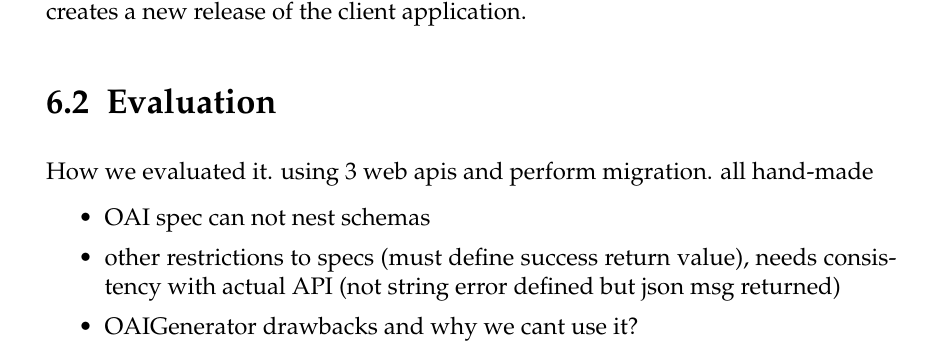
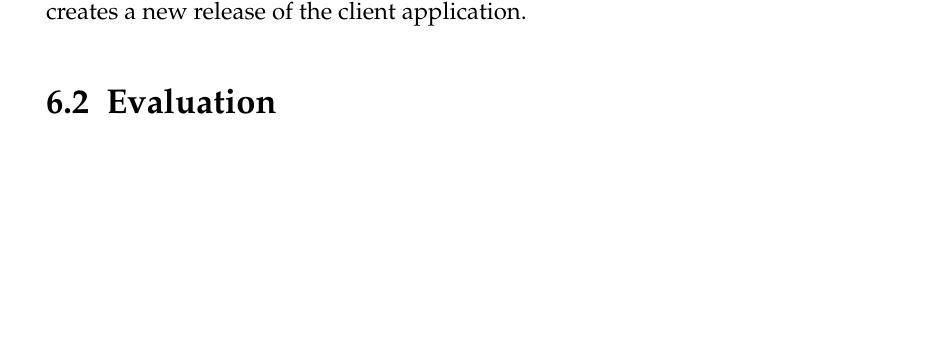
Before and after one commit to andreweinkoetz/mastersthesis, a LaTeX thesis (thesis.tex, which reads content/7_CaseStudyEvaluation/2_Evaluation.tex): part of page 72 of 83, cut so that both start at the same text, the shorter picture padded with empty space. Compiled offline with pdfLaTeX.

```diff
--- a/content/7_CaseStudyEvaluation/2_Evaluation.tex
+++ b/content/7_CaseStudyEvaluation/2_Evaluation.tex
@@ -1,11 +1,2 @@
 \section{Evaluation}
 \label{sec:Evaluation}
-
-How we evaluated it. using 3 web apis and perform migration. all hand-made
-
-
-\begin{itemize}
-	\item OAI spec can not nest schemas
-	\item other restrictions to specs (must define success return value), needs consistency with actual API (not string error defined but json msg returned)
-	\item OAIGenerator drawbacks and why we cant use it?
-\end{itemize}
```
Also changed, not shown: thesis.pdf, 2 other files.
